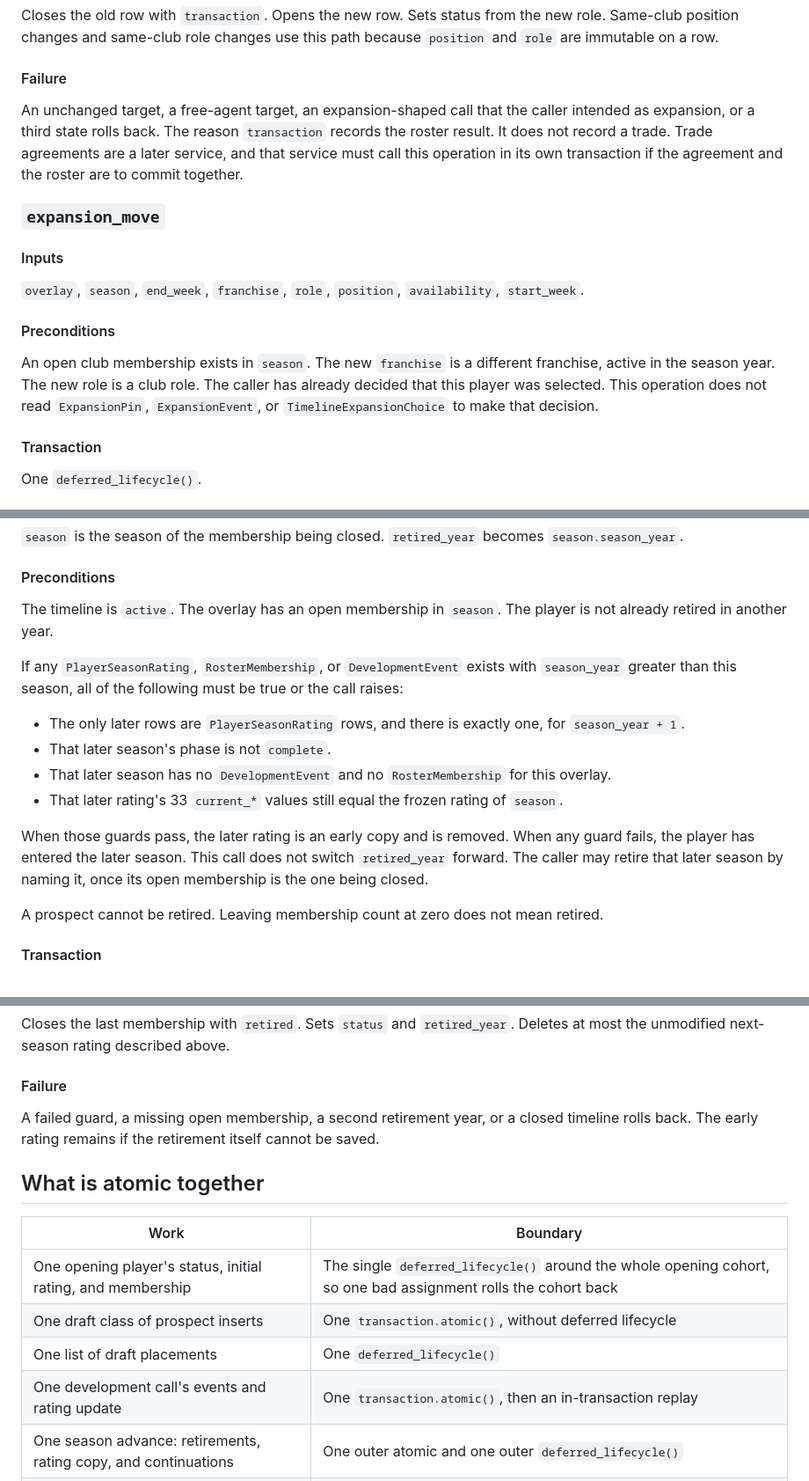
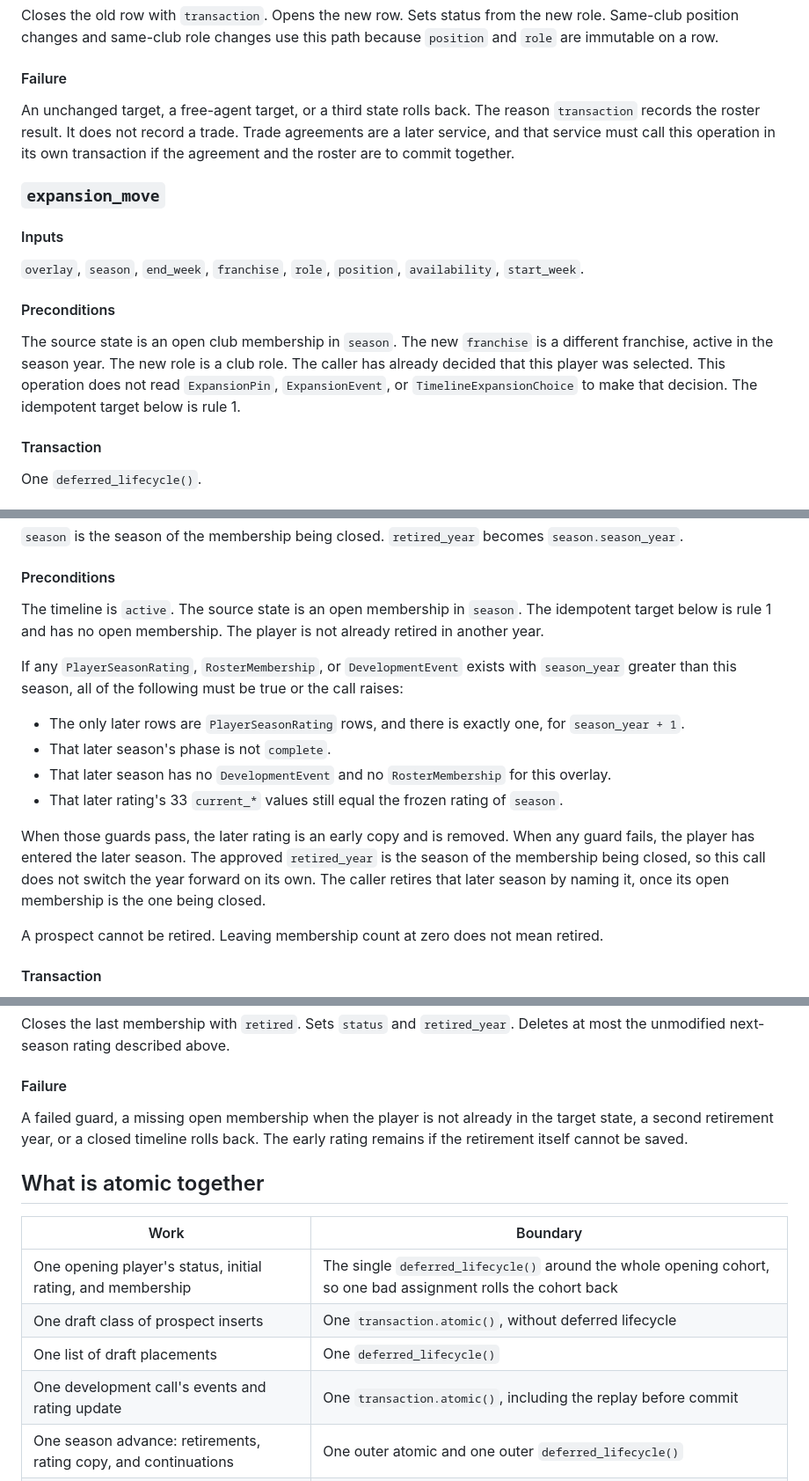
Before and after one commit to lecrolink/federation-gridiron, a Markdown page: docs/PLAYER_LIFECYCLE_SERVICES_PROPOSAL.md, 3 parts joined by grey strips. Shown at 88% size. GitHub-like rendering.

```diff
--- a/docs/PLAYER_LIFECYCLE_SERVICES_PROPOSAL.md
+++ b/docs/PLAYER_LIFECYCLE_SERVICES_PROPOSAL.md
@@ -504,7 +507,7 @@ Closes the old row with `transaction`. Opens the new row. Sets status from the n
 
 #### Failure
 
-An unchanged target, a free-agent target, an expansion-shaped call that the caller intended as expansion, or a third state rolls back. The reason `transaction` records the roster result. It does not record a trade. Trade agreements are a later service, and that service must call this operation in its own transaction if the agreement and the roster are to commit together.
+An unchanged target, a free-agent target, or a third state rolls back. The reason `transaction` records the roster result. It does not record a trade. Trade agreements are a later service, and that service must call this operation in its own transaction if the agreement and the roster are to commit together.
 
 ### `expansion_move`
 
@@ -514,7 +517,7 @@ An unchanged target, a free-agent target, an expansion-shaped call that the call
 
 #### Preconditions
 
-An open club membership exists in `season`. The new `franchise` is a different franchise, active in the season year. The new role is a club role. The caller has already decided that this player was selected. This operation does not read `ExpansionPin`, `ExpansionEvent`, or `TimelineExpansionChoice` to make that decision.
+The source state is an open club membership in `season`. The new `franchise` is a different franchise, active in the season year. The new role is a club role. The caller has already decided that this player was selected. This operation does not read `ExpansionPin`, `ExpansionEvent`, or `TimelineExpansionChoice` to make that decision. The idempotent target below is rule 1.
 
 #### Transaction
 
@@ -570,7 +573,7 @@ Used on its own and by `advance_season`.
 
 #### Preconditions
 
-The timeline is `active`. The overlay has an open membership in `season`. The player is not already retired in another year.
+The timeline is `active`. The source state is an open membership in `season`. The idempotent target below is rule 1 and has no open membership. The player is not already retired in another year.
 
 If any `PlayerSeasonRating`, `RosterMembership`, or `DevelopmentEvent` exists with `season_year` greater than this season, all of the following must be true or the call raises:
 
@@ -579,7 +582,7 @@ If any `PlayerSeasonRating`, `RosterMembership`, or `DevelopmentEvent` exists wi
 - That later season has no `DevelopmentEvent` and no `RosterMembership` for this overlay.
 - That later rating's 33 `current_*` values still equal the frozen rating of `season`.
 
-When those guards pass, the later rating is an early copy and is removed. When any guard fails, the player has entered the later season. This call does not switch `retired_year` forward. The caller may retire that later season by naming it, once its open membership is the one being closed.
+When those guards pass, the later rating is an early copy and is removed. When any guard fails, the player has entered the later season. The approved `retired_year` is the season of the membership being closed, so this call does not switch the year forward on its own. The caller retires that later season by naming it, once its open membership is the one being closed.
 
 A prospect cannot be retired. Leaving membership count at zero does not mean retired.
 
@@ -607,7 +610,7 @@ Closes the last membership with `retired`. Sets `status` and `retired_year`. Del
 
 #### Failure
 
-A failed guard, a missing open membership, a second retirement year, or a closed timeline rolls back. The early rating remains if the retirement itself cannot be saved.
+A failed guard, a missing open membership when the player is not already in the target state, a second retirement year, or a closed timeline rolls back. The early rating remains if the retirement itself cannot be saved.
 
 ## What is atomic together
 
@@ -616,7 +619,7 @@ A failed guard, a missing open membership, a second retirement year, or a closed
 | One opening player's status, initial rating, and membership | The single `deferred_lifecycle()` around the whole opening cohort, so one bad assignment rolls the cohort back |
 | One draft class of prospect inserts | One `transaction.atomic()`, without deferred lifecycle |
 | One list of draft placements | One `deferred_lifecycle()` |
-| One development call's events and rating update | One `transaction.atomic()`, then an in-transaction replay |
+| One development call's events and rating update | One `transaction.atomic()`, including the replay before commit |
 | One season advance: retirements, rating copy, and continuations | One outer atomic and one outer `deferred_lifecycle()` |
 | One cut, sign, reassignment, expansion move, or retirement | One `deferred_lifecycle()` |
 | One availability change | One atomic save, without deferred lifecycle |
```
Also changed, not shown: other parts of docs/PLAYER_LIFECYCLE_SERVICES_PROPOSAL.md (+21 -18 lines).
